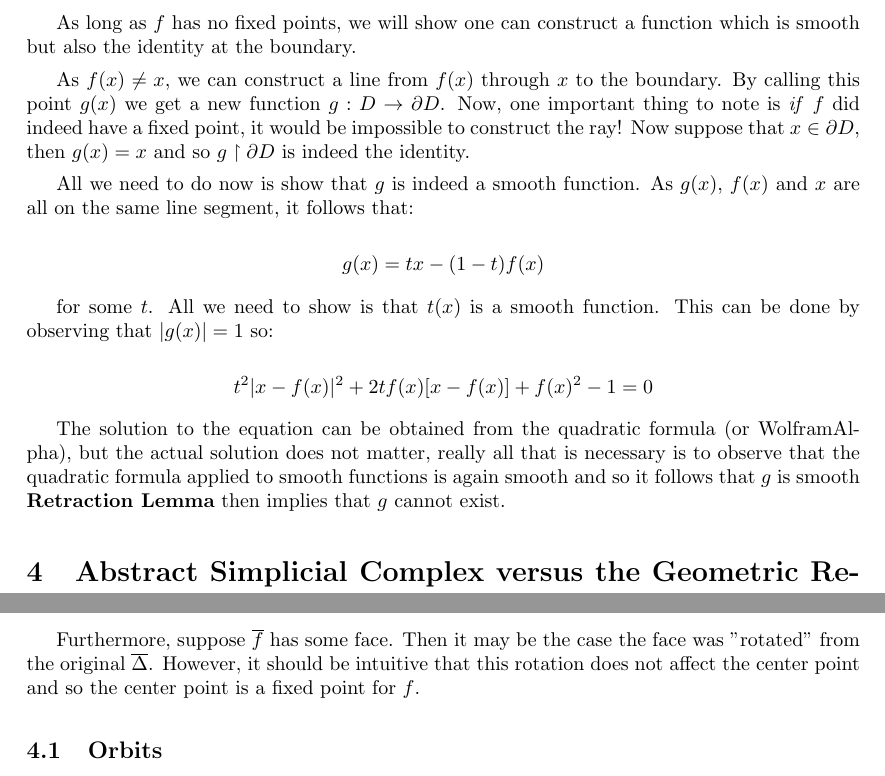
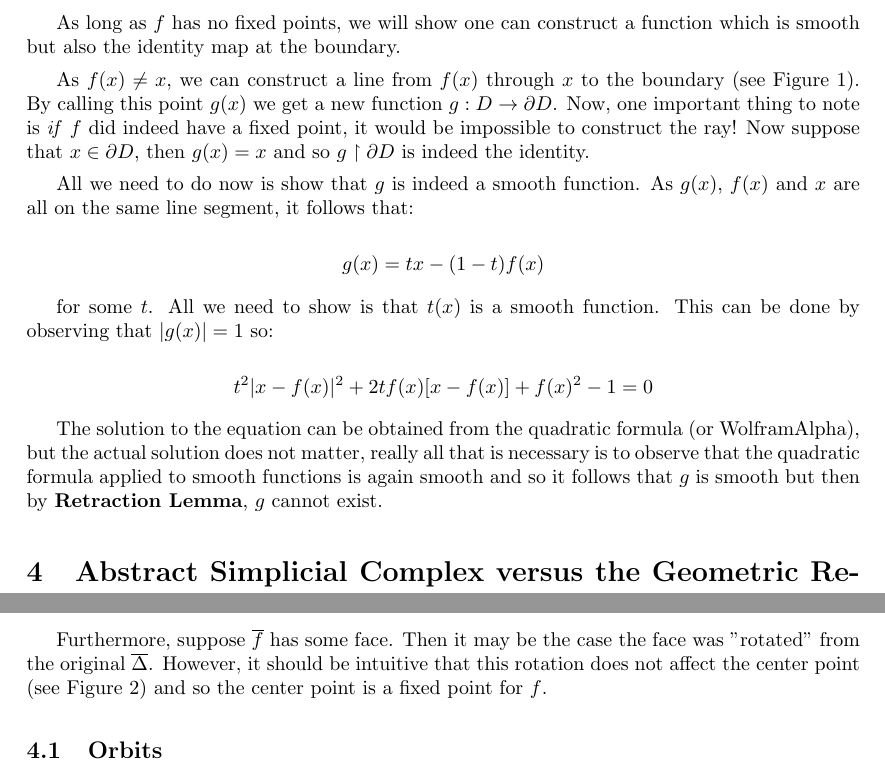
Before and after one commit to thyrgle/Evasiveness-Project, a LaTeX document (final.tex): two parts of pages 3 and 4 of 5, joined at a grey line, cut so that both start at the same text. Compiled offline with pdfLaTeX.

Commit message:
Small revisions

```diff
--- a/final.tex
+++ b/final.tex
@@ -90,9 +90,9 @@ Rather than prove the general theorem above, we will prove a special case of the
 
 It is often stated as: there is no way to retract the disc to it's boundary. (It is usually considered fairly obvious to see why this is true, however, a rigorous proof of this involves use of Sard's Theorem which is beyond the scope of this paper.)
 
-As long as $f$ has no fixed points, we will show one can construct a function which is smooth but also the identity at the boundary.
+As long as $f$ has no fixed points, we will show one can construct a function which is smooth but also the identity map at the boundary.
 
-As $f(x) \neq x$, we can construct a line from $f(x)$ through $x$ to the boundary. By calling this point $g(x)$ we get a new function $g : D \to \partial D$. Now, one important thing to note is \textit{if} $f$ did indeed have a fixed point, it would be impossible to construct the ray! Now suppose that $x \in \partial D$, then $g(x) = x$ and so $g \upharpoonright \partial D$ is indeed the identity.
+As $f(x) \neq x$, we can construct a line from $f(x)$ through $x$ to the boundary (see Figure 1). By calling this point $g(x)$ we get a new function $g : D \to \partial D$. Now, one important thing to note is \textit{if} $f$ did indeed have a fixed point, it would be impossible to construct the ray! Now suppose that $x \in \partial D$, then $g(x) = x$ and so $g \upharpoonright \partial D$ is indeed the identity.
 
 All we need to do now is show that $g$ is indeed a smooth function. As $g(x)$, $f(x)$ and $x$ are all on the same line segment, it follows that:
 
@@ -102,7 +102,7 @@ for some $t$. All we need to show is that $t(x)$ is a smooth function. This can
 
 $$t^2|x - f(x)|^2 + 2tf(x)[x - f(x)] + f(x)^2 - 1 = 0$$
 
-The solution to the equation can be obtained from the quadratic formula (or WolframAlpha), but the actual solution does not matter, really all that is necessary is to observe that the quadratic formula applied to smooth functions is again smooth and so it follows that $g$ is smooth \textbf{Retraction Lemma} then implies that $g$ cannot exist.
+The solution to the equation can be obtained from the quadratic formula (or WolframAlpha), but the actual solution does not matter, really all that is necessary is to observe that the quadratic formula applied to smooth functions is again smooth and so it follows that $g$ is smooth but then by \textbf{Retraction Lemma}, $g$ cannot exist.
 
 \section{Abstract Simplicial Complex versus the Geometric Realization}
 
@@ -134,7 +134,7 @@ This intuitively says:
     If $x$ is a fixed point, then the face containing $x$ is fixed by the permutation.
 \end{quote}
 
-Furthermore, suppose $\ol{f}$ has some face. Then it may be the case the face was "rotated" from the original $\ol{\Delta}$. However, it should be intuitive that this rotation does not affect the center point and so the center point is a fixed point for $f$.
+Furthermore, suppose $\ol{f}$ has some face. Then it may be the case the face was "rotated" from the original $\ol{\Delta}$. However, it should be intuitive that this rotation does not affect the center point (see Figure 2) and so the center point is a fixed point for $f$.
 
 \subsection{Orbits}
 
```
Also changed, not shown: final.pdf, final.tex (2 more changed lines).
